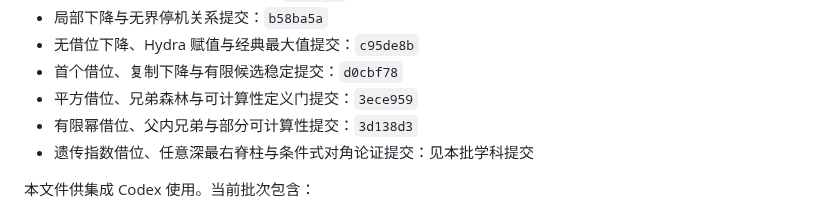
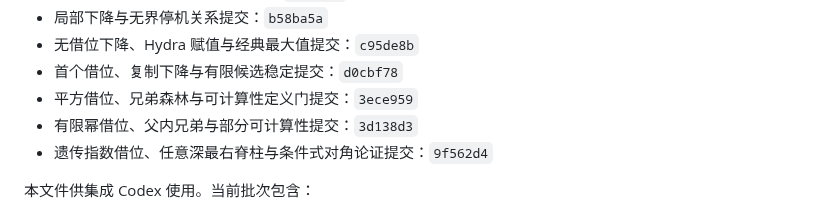
Before and after one commit to FurinaManifold/sandrones-library, a Markdown page: docs/handoffs/settheory-googology.md, the part around the change. Drawn GitHub-style.

Commit message:
docs(settheory): record seventh ST3 handoff

```diff
--- a/docs/handoffs/settheory-googology.md
+++ b/docs/handoffs/settheory-googology.md
@@ -9,7 +9,7 @@
 - 首个借位、复制下降与有限候选稳定提交：`d0cbf78`
 - 平方借位、兄弟森林与可计算性定义门提交：`3ece959`
 - 有限幂借位、父内兄弟与部分可计算性提交：`3d138d3`
-- 遗传指数借位、任意深最右脊柱与条件式对角论证提交：见本批学科提交
+- 遗传指数借位、任意深最右脊柱与条件式对角论证提交：`9f562d4`
 
 本文件供集成 Codex 使用。当前批次包含：
 
```
